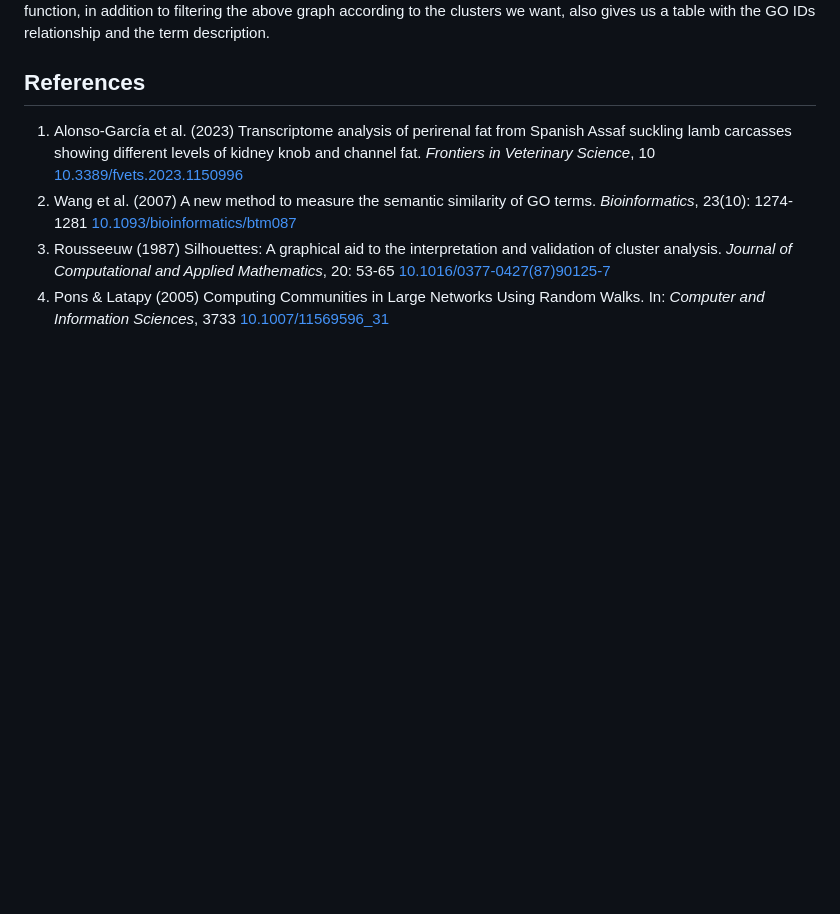
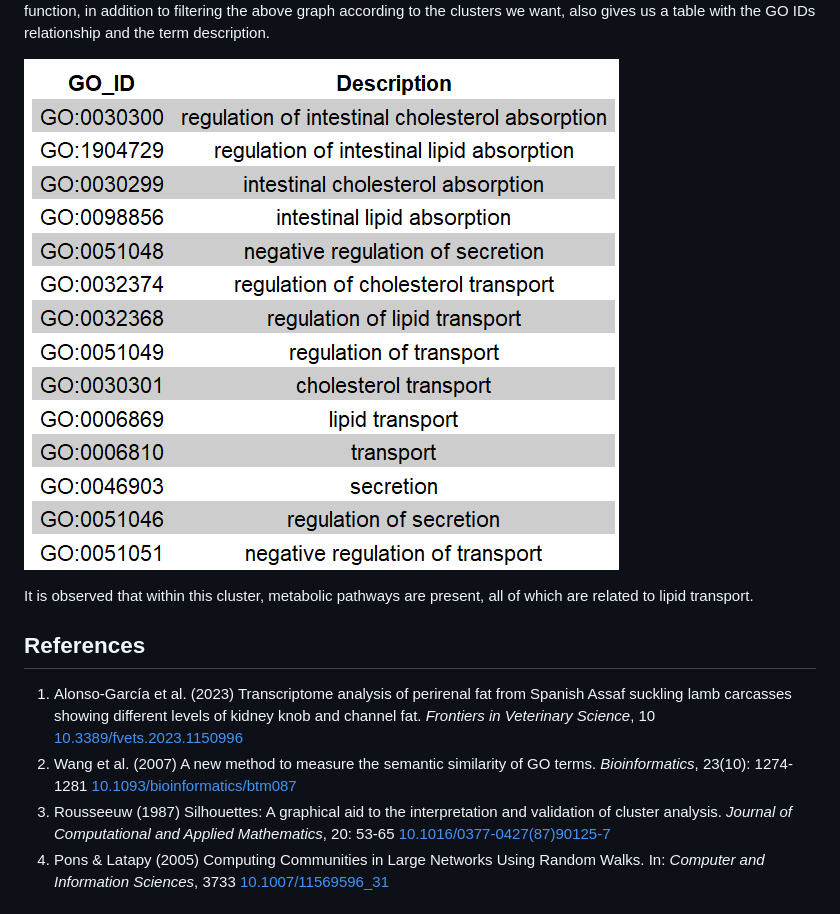
Before and after one commit to maalg21/visualizeGO, a Markdown page: README.md, the part around the change printed below. Rendered like a GitHub page; pictures changed too: inst/images/cluster5.png (added); blank space fills up the shorter version.

```diff
--- a/README.md
+++ b/README.md
@@ -249,6 +250,10 @@ This function, in addition to filtering the above graph according to the
 clusters we want, also gives us a table with the GO IDs relationship and
 the term description.
 
+![ ](inst/images/cluster5.png)
+
+It is observed that within this cluster, metabolic pathways are present,
+all of which are related to lipid transport.
 
 ## References
 1. Alonso-García et al. (2023) Transcriptome analysis of perirenal fat from Spanish Assaf suckling lamb carcasses showing different levels of kidney knob and channel fat. *Frontiers in Veterinary Science*, 10 [10.3389/fvets.2023.1150996](https://doi.org/10.3389/fvets.2023.1150996)
```
Also changed, not shown: other parts of README.md (+2 -1 lines), 1 other file.
